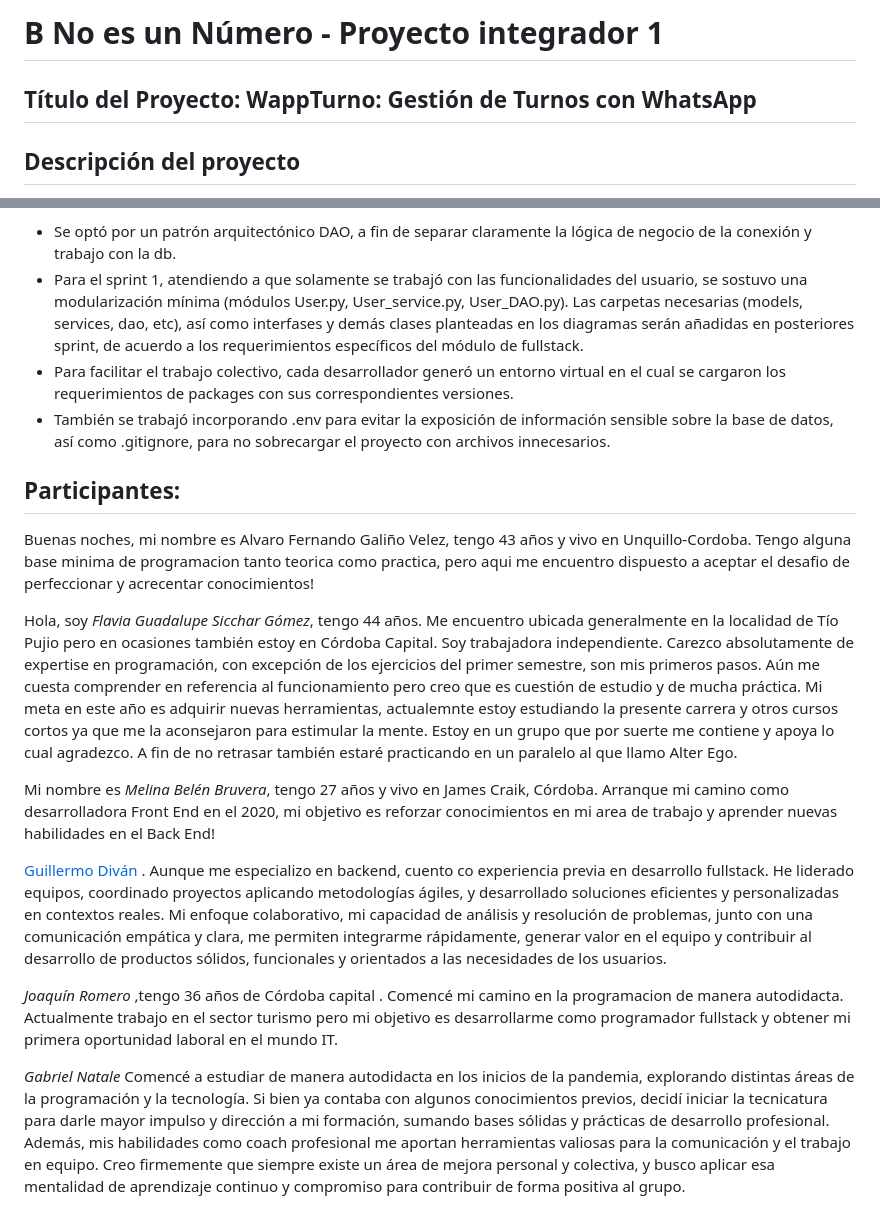
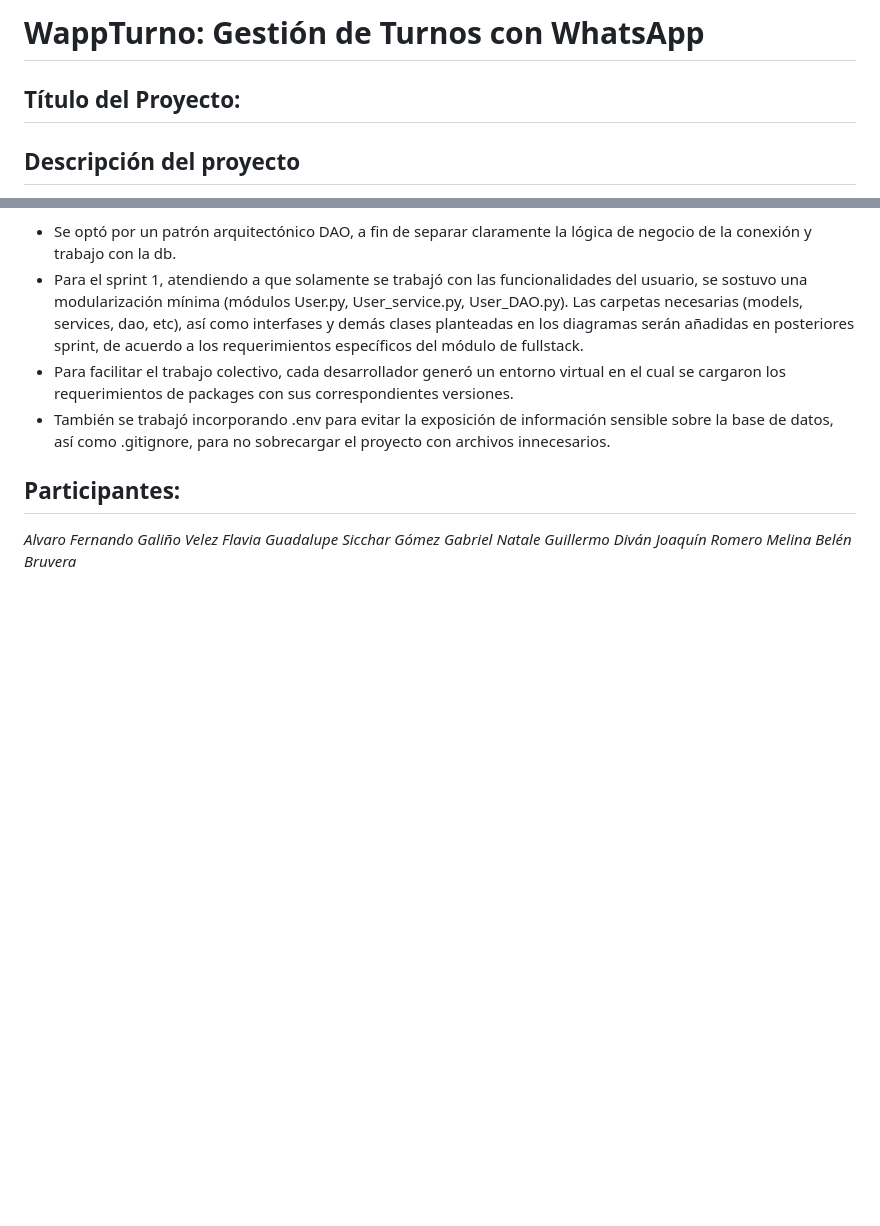
Before and after one commit to B-No-es-un-Numero/WappTurno-2doSemestre-2025, a Markdown page: readme.md, 2 parts joined by grey strips. GitHub-like rendering; blank space fills up the shorter version.

Commit message:
Suggested changes to readme for fullstack!

```diff
--- a/readme.md
+++ b/readme.md
@@ -1,5 +1,5 @@
-# B No es un Número - Proyecto integrador 1
-## Título del Proyecto: WappTurno: Gestión de Turnos con WhatsApp
+# WappTurno: Gestión de Turnos con WhatsApp
+## Título del Proyecto:
 ## Descripción del proyecto
 El proyecto elegido para desarrollar en el área de la salud es un sistema web de gestión de turnos, que permitirá a los usuarios realizar altas, ediciones y cancelaciones de sus turnos de manera sencilla y eficiente. Además como incorporación de la futura tienda virtual se agregará como parte del flujo una pasarela de pago donde los usuarios puedan pagar sus consultas de forma adelantada.
 
@@ -51,16 +51,9 @@ La versatilidad de esta aplicación de gestión de turnos permitiria abarcar un
 
 
 ## Participantes:
-Buenas noches, mi nombre es Alvaro Fernando Galiño Velez, tengo 43 años y vivo en Unquillo-Cordoba. Tengo alguna base minima de programacion tanto teorica como practica, pero aqui me encuentro dispuesto a aceptar el desafio de perfeccionar y acrecentar conocimientos!
-
-Hola, soy *Flavia Guadalupe Sicchar Gómez*, tengo 44 años. Me encuentro ubicada generalmente en la localidad de Tío Pujio pero en ocasiones también estoy en Córdoba Capital. Soy trabajadora independiente. Carezco absolutamente de expertise en programación, con excepción de los ejercicios del primer semestre, son mis primeros pasos. Aún me cuesta comprender en referencia al funcionamiento pero creo que es cuestión de estudio y de mucha práctica. Mi meta en este año es adquirir nuevas herramientas, actualemnte estoy estudiando la presente carrera y otros cursos cortos ya que me la aconsejaron para estimular la mente. Estoy en un grupo que por suerte me contiene y apoya lo cual agradezco. A fin de no retrasar también estaré practicando en un paralelo al que llamo Alter Ego.
-
-Mi nombre es *Melina Belén Bruvera*, tengo 27 años y vivo en James Craik, Córdoba. Arranque mi camino como desarrolladora Front End en el 2020, mi objetivo es reforzar conocimientos en mi area de trabajo y aprender nuevas habilidades en el Back End!
-
-[Guillermo Diván](https://github.com/GuillermoDivan) .
-Aunque me especializo en backend, cuento co experiencia previa en desarrollo fullstack. He liderado equipos, coordinado proyectos aplicando metodologías ágiles, y desarrollado soluciones eficientes y personalizadas en contextos reales. Mi enfoque colaborativo, mi capacidad de análisis y resolución de problemas, junto con una comunicación empática y clara, me permiten integrarme rápidamente, generar valor en el equipo y contribuir al desarrollo de productos sólidos, funcionales y orientados a las necesidades de los usuarios.
-
-*Joaquín Romero* ,tengo 36 años de Córdoba capital .
-Comencé mi camino en la programacion de manera autodidacta. Actualmente trabajo en el sector turismo pero mi objetivo es desarrollarme como programador fullstack y obtener mi primera oportunidad laboral en el mundo IT.
-
-*Gabriel Natale* Comencé a estudiar de manera autodidacta en los inicios de la pandemia, explorando distintas áreas de la programación y la tecnología. Si bien ya contaba con algunos conocimientos previos, decidí iniciar la tecnicatura para darle mayor impulso y dirección a mi formación, sumando bases sólidas y prácticas de desarrollo profesional. Además, mis habilidades como coach profesional me aportan herramientas valiosas para la comunicación y el trabajo en equipo. Creo firmemente que siempre existe un área de mejora personal y colectiva, y busco aplicar esa mentalidad de aprendizaje continuo y compromiso para contribuir de forma positiva al grupo.
+*Alvaro Fernando Galiño Velez*
+*Flavia Guadalupe Sicchar Gómez*
+*Gabriel Natale*
+*Guillermo Diván*
+*Joaquín Romero*
+*Melina Belén Bruvera*
```
